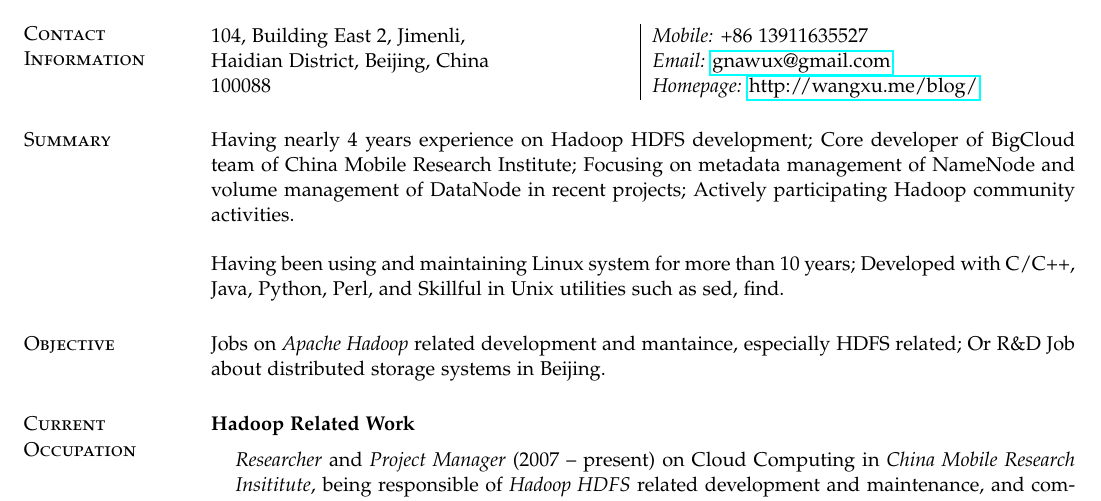
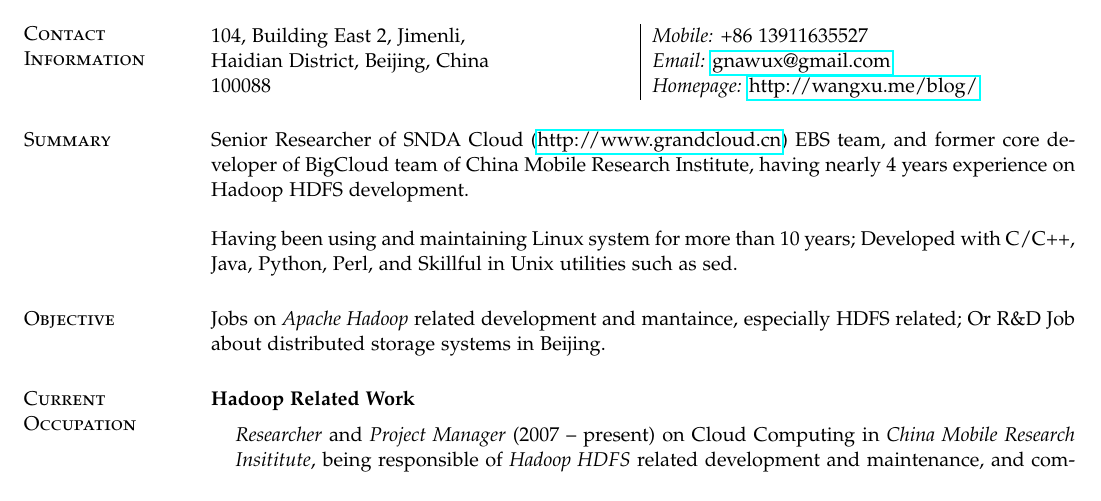
Before and after one commit to gnawux/resume, a LaTeX CV (wangxu-en.tex): part of page 1 of 2, cut so that both start at the same text. Compiled offline with pdfLaTeX.

Commit message:
modify summary of English version
Signed-off-by: Wang Xu <gnawux@gmail.com>

```diff
--- a/wangxu-en.tex
+++ b/wangxu-en.tex
@@ -30,7 +30,7 @@
       \setlength{\topsep}{0in} \setlength{\partopsep}{0in}
       \setlength{\leftmargin}{0.2in}}}{\end{list}}
 
-\newcommand{\http}{http:/\hspace{-0.3ex}/}
+\newcommand{\http}{\mbox{http:/\hspace{-0.3ex}/}}
 \newcommand{\hindent}{\mbox{\hspace{8ex}}}
 
 \begin{document}
@@ -49,9 +49,10 @@
 \end{tabular}
 
 \section{\sc Summary}
-Having nearly 4 years experience on Hadoop HDFS development; Core developer of BigCloud team of China Mobile Research Institute; Focusing on metadata management of NameNode and volume management of DataNode in recent projects; Actively participating Hadoop community activities.
 
-Having been using and maintaining Linux system for more than 10 years; Developed with C/C++, Java, Python, Perl, and Skillful in Unix utilities such as sed, find.
+Senior Researcher of SNDA Cloud (\href{http://www.grandcloud.cn}{\http{}www.grandcloud.cn}) EBS team, and former core developer of BigCloud team of China Mobile Research Institute, having nearly 4 years experience on Hadoop HDFS development.
+
+Having been using and maintaining Linux system for more than 10 years; Developed with C/C++, Java, Python, Perl, and Skillful in Unix utilities such as sed.
 
 \section{\sc Objective}
 Jobs on {\sl Apache Hadoop} related development and mantaince, especially HDFS related; Or R\&D Job about distributed storage systems in Beijing.
```
Also changed, not shown: wangxu-en.pdf.
